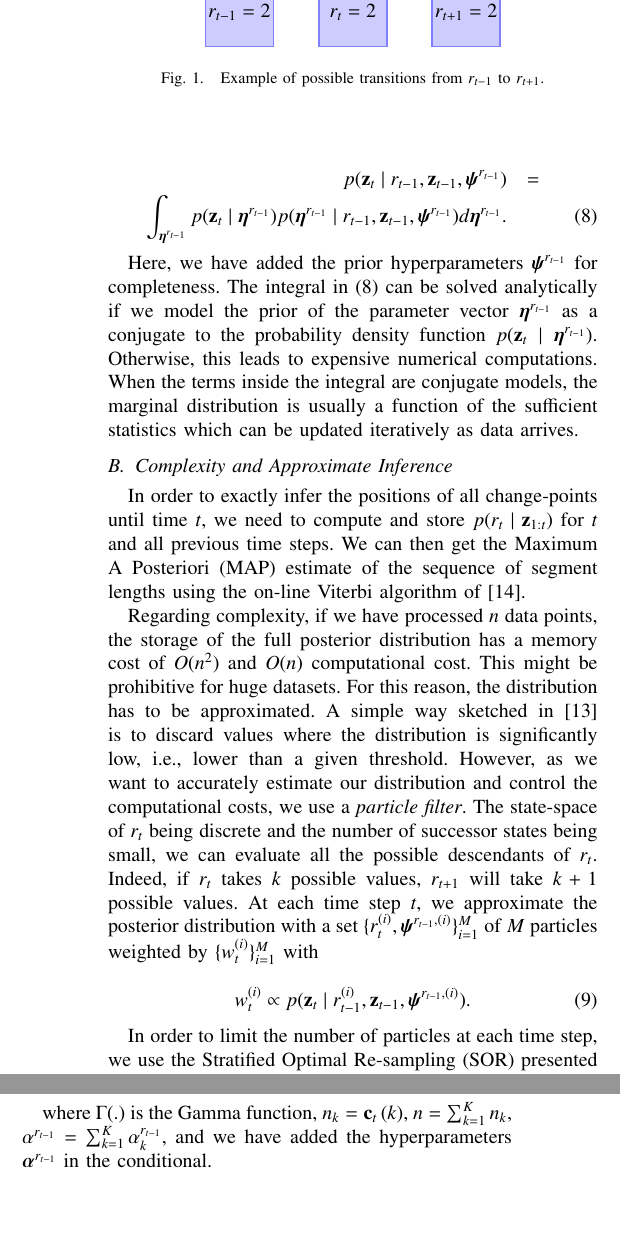
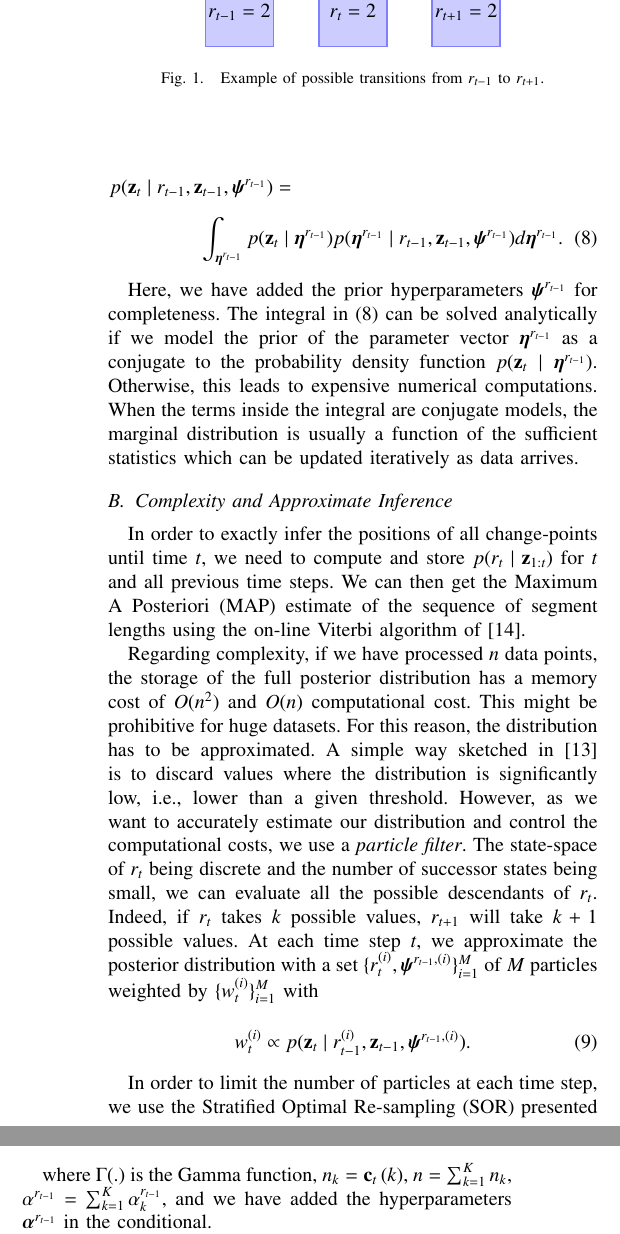
Before and after one commit to jmaye/boldb, a LaTeX paper (paper/main.tex, which reads paper/src/motion.tex): two parts of the columns of pages 3 and 4 of 7, joined at a grey line, cut so that both start at the same text, the shorter picture padded with empty space. Compiled offline with pdfLaTeX.

Commit message:
fixed equation 8

```diff
--- a/paper/src/motion.tex
+++ b/paper/src/motion.tex
@@ -141,14 +141,17 @@ introduce the model parameters $\boldsymbol{\eta}^{r_{t-1}}$ that are learned
 on the current segment and compute the predictive distribution by marginalizing
 them out, i.e.
 
-\begin{eqnarray}
+\begin{equation}
 \label{eqn:preddistr}
 p(\mathbf{z}_t\mid r_{t-1},\mathbf{z}_{t-1},\boldsymbol{\psi}^{r_{t-1}})
-&=&\nonumber\\\int_{\boldsymbol{\eta}^{r_{t-1}}}
+= \phantom{aaaaaaaaaaaaaaaaaaaaaaaaaaaaaa}\nonumber
+\end{equation}
+\begin{equation}
+ \phantom{aaaaaaaa}\int_{\boldsymbol{\eta}^{r_{t-1}}}
 p(\mathbf{z}_t\mid\boldsymbol{\eta}^{r_{t-1}})p(\boldsymbol{\eta}^{r_{t-1}}\mid
 r_{t-1},\mathbf{z}_{t-1},\boldsymbol{\psi}^{r_{t-1}})
 d\boldsymbol{\eta}^{r_{t-1}}.
-\end{eqnarray}
+\end{equation}
 
 Here, we have added the prior hyperparameters $\boldsymbol{\psi}^{r_{t-1}}$ for
 completeness. The integral in \eqref{eqn:preddistr} can be solved analytically
```
